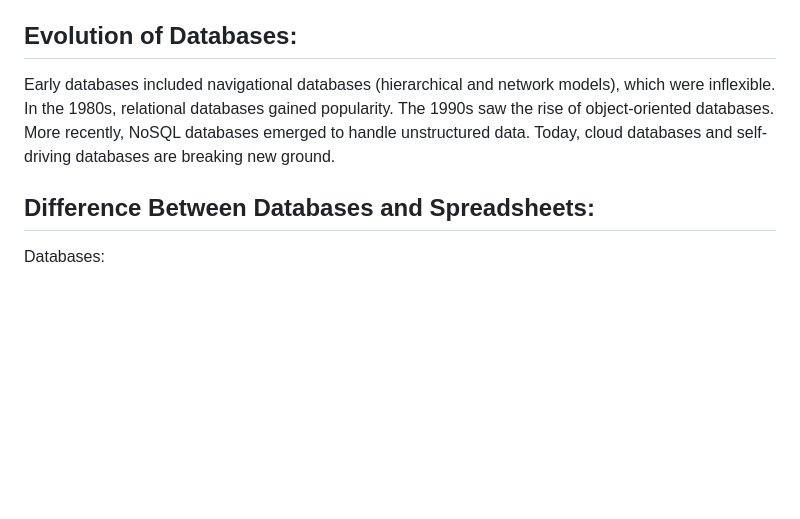
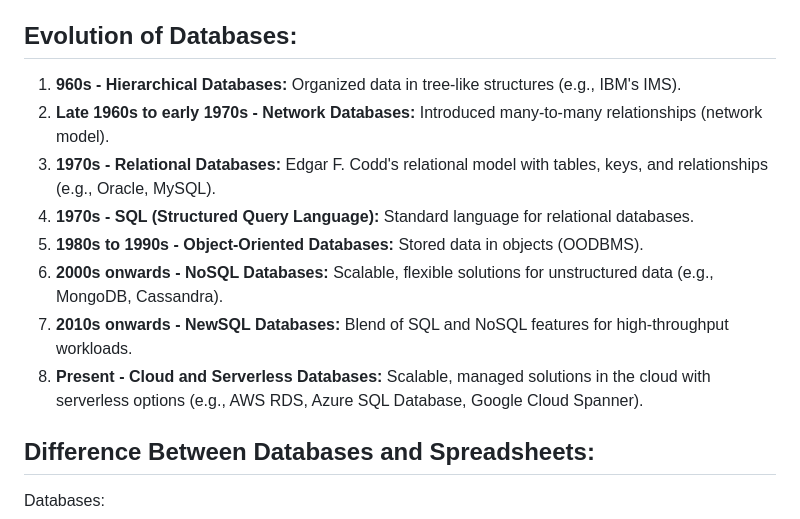
Before and after one commit to Gokilp/My-Learning, a Markdown page: Sql/Sql.md, the part around the change. Rendered like a GitHub page; blank space fills up the shorter version.

Commit message:
Sql notes

```diff
--- a/Sql/Sql.md
+++ b/Sql/Sql.md
@@ -14,7 +14,14 @@ SQL: Most databases use Structured Query Language (SQL) for writing and querying
 
 ## **Evolution of Databases:**
 
-Early databases included navigational databases (hierarchical and network models), which were inflexible. In the 1980s, relational databases gained popularity. The 1990s saw the rise of object-oriented databases. More recently, NoSQL databases emerged to handle unstructured data. Today, cloud databases and self-driving databases are breaking new ground.
+1. **960s - Hierarchical Databases:** Organized data in tree-like structures (e.g., IBM's IMS).
+2. **Late 1960s to early 1970s - Network Databases:** Introduced many-to-many relationships (network model).
+3. **1970s - Relational Databases:** Edgar F. Codd's relational model with tables, keys, and relationships (e.g., Oracle, MySQL).
+4. **1970s - SQL (Structured Query Language):** Standard language for relational databases.
+5. **1980s to 1990s - Object-Oriented Databases:** Stored data in objects (OODBMS).
+6. **2000s onwards - NoSQL Databases:** Scalable, flexible solutions for unstructured data (e.g., MongoDB, Cassandra).
+7. **2010s onwards - NewSQL Databases:** Blend of SQL and NoSQL features for high-throughput workloads.
+8. **Present - Cloud and Serverless Databases:** Scalable, managed solutions in the cloud with serverless options (e.g., AWS RDS, Azure SQL Database, Google Cloud Spanner).
 
 ## **Difference Between Databases and Spreadsheets:**
 
```
